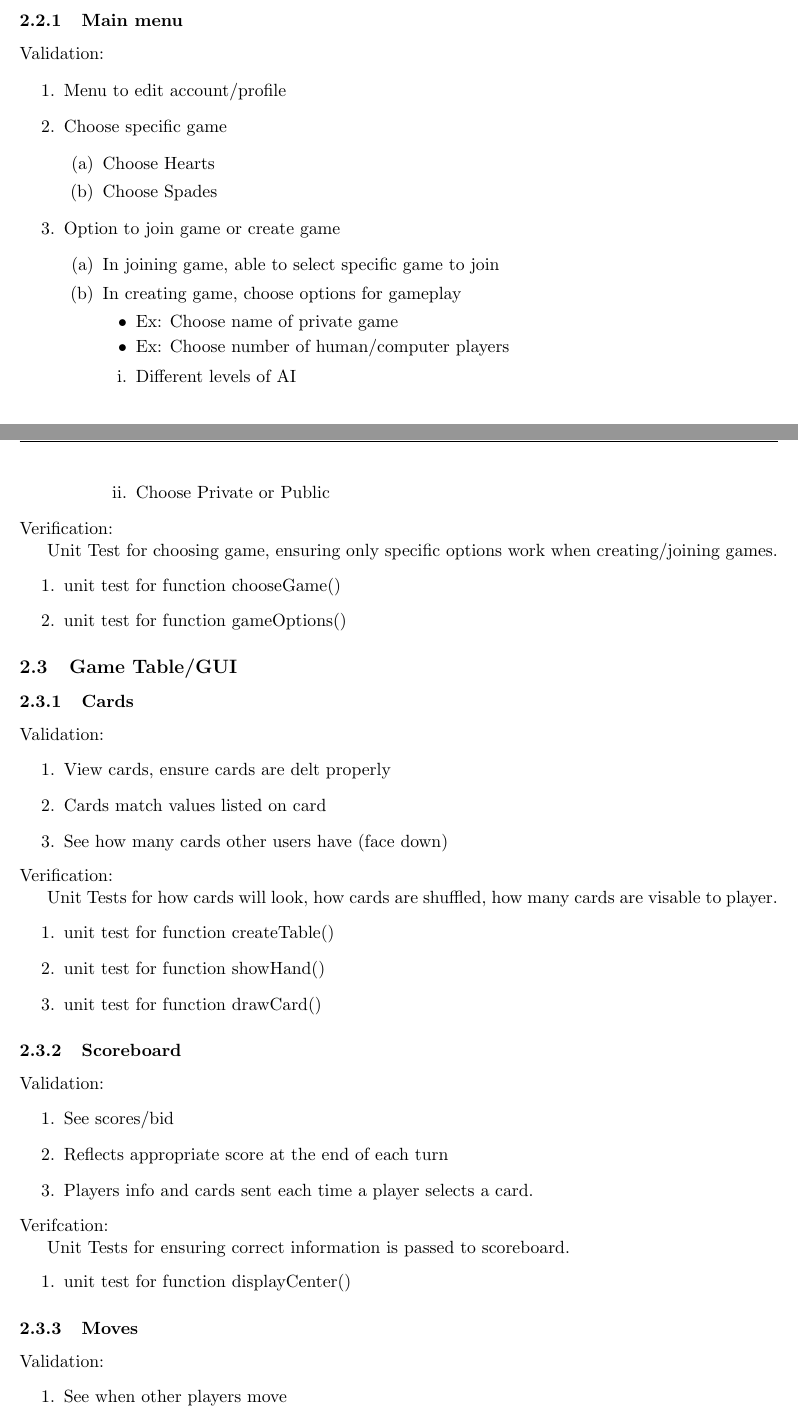
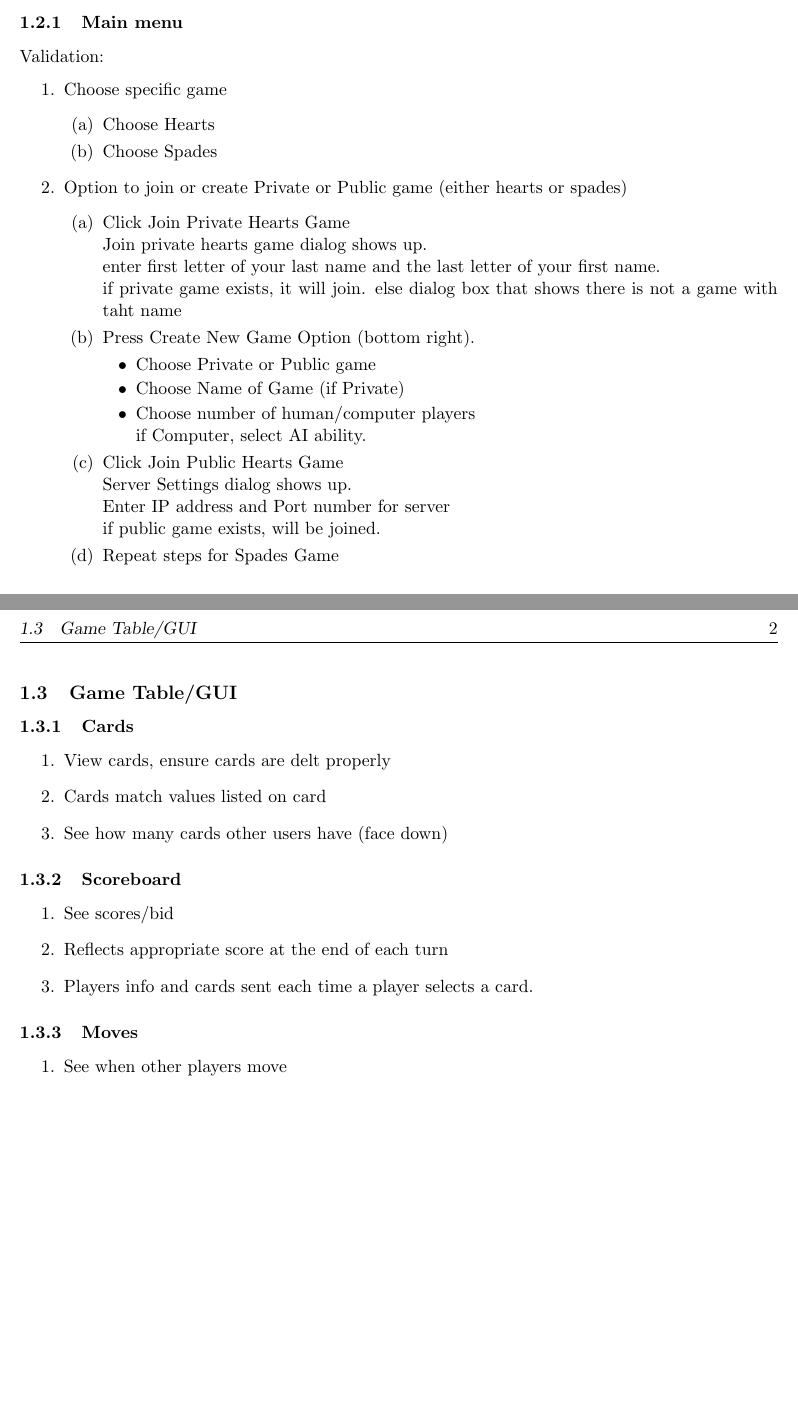
Before and after one commit to trevorjewkes/Kronos, a LaTeX document (Documents/Acceptance_Test_Procedures/Acceptance Test Procedures.tex): two parts of pages 2 and 3 of 4 before the commit and two parts of pages 2 and 3 of 3 after it, joined at a grey line, cut so that both start at the same text, the shorter picture padded with empty space. Compiled offline with pdfLaTeX.

Commit message:
update atp

```diff
--- a/Documents/Acceptance_Test_Procedures/Acceptance Test Procedures.tex
+++ b/Documents/Acceptance_Test_Procedures/Acceptance Test Procedures.tex
@@ -67,62 +59,50 @@
 	      	\subsubsection{Main menu}
 	      	Validation:
 	      	\begin{enumerate}
-					\item Menu to edit account/profile
 	      		\item Choose specific game
 	      		      \begin{enumerate}
 	      		      	\item Choose Hearts
 	      		      	\item Choose Spades
 	      		      \end{enumerate}
-					\item Option to join game or create game
+	      		\item Option to join or create Private or Public game (either hearts or spades)
 	      		      \begin{enumerate}
-						 \item In joining game, able to select specific game to join
-						 \item In creating game, choose options for gameplay
+	      		      	\item Click Join Private Hearts Game
+	      		      	      \\*Join private hearts game dialog shows up.
+	      		      	      \\*enter first letter of your last name and the last letter of your first name.
+	      		      	      \\if private game exists, it will join. else dialog box that shows there is not a game with taht name
+
+	      		      	\item Press Create New Game Option (bottom right).
 	      		      	      \begin{itemize}
-						 		\item Ex: Choose name of private game
-								\item Ex: Choose number of human/computer players
+	      		      	      	\item Choose Private or Public game
+	      		      	      	\item Choose Name of Game (if Private)
+	      		      	      	\item Choose number of human/computer players
+	      		      	      	      \\*if Computer, select AI ability.
 	      		      	      \end{itemize}
-						 \begin{enumerate}
-						 	\item Different levels of AI
-							\item Choose Private or Public
+	      		      	\item Click Join Public Hearts Game
+	      		      	      \\*Server Settings dialog shows up.
+	      		      	      \\*Enter IP address and Port number for server
+	      		      	      \\if public game exists, will be joined.
+
+	      		      	\item Repeat steps  for Spades Game
+
+
 	      		      \end{enumerate}
 	      	\end{enumerate}
-				\end{enumerate}
-			Verification:
 
-			Unit Test for choosing game, ensuring only specific options work when creating/joining games.
-			\begin{enumerate}
-				\item unit test for function chooseGame()
-				\item unit test for function gameOptions()
-			\end{enumerate}
 	      	\subsection{Game Table/GUI}
 	      	\subsubsection{Cards}
-			Validation:
 	      	\begin{enumerate}
 	      		\item View  cards, ensure cards are delt properly
 	      		\item Cards match values listed on card
 	      		\item See how many cards other users have (face down)
 	      	\end{enumerate}
-			Verification:
 
-			Unit Tests for how cards will look, how cards are shuffled, how many cards are visable to player.
-			\begin{enumerate}
-				\item unit test for function createTable()
-				\item unit test for function showHand()
-				\item unit test for function drawCard()
-			\end{enumerate}
 	      	\subsubsection{Scoreboard}
-			Validation:
 	      	\begin{enumerate}
 	      		\item See scores/bid
 	      		\item Reflects appropriate score at the end of each turn
 	      		\item Players info and cards sent each time a player selects a card.
 	      	\end{enumerate}
-			Verifcation:
 
-			Unit Tests for ensuring correct information is passed to scoreboard.
-			\begin{enumerate}
-				\item unit test for function displayCenter()
-			\end{enumerate}
 
 	      	\subsubsection{Moves}
-			Validation:
```
Also changed, not shown: Documents/Acceptance_Test_Procedures/Acceptance Test Procedures.pdf, Documents/Acceptance_Test_Procedures/Acceptance Test Procedures.tex (49 more changed lines), 4 other files. Lines whose indentation alone changed are shown as unchanged.
